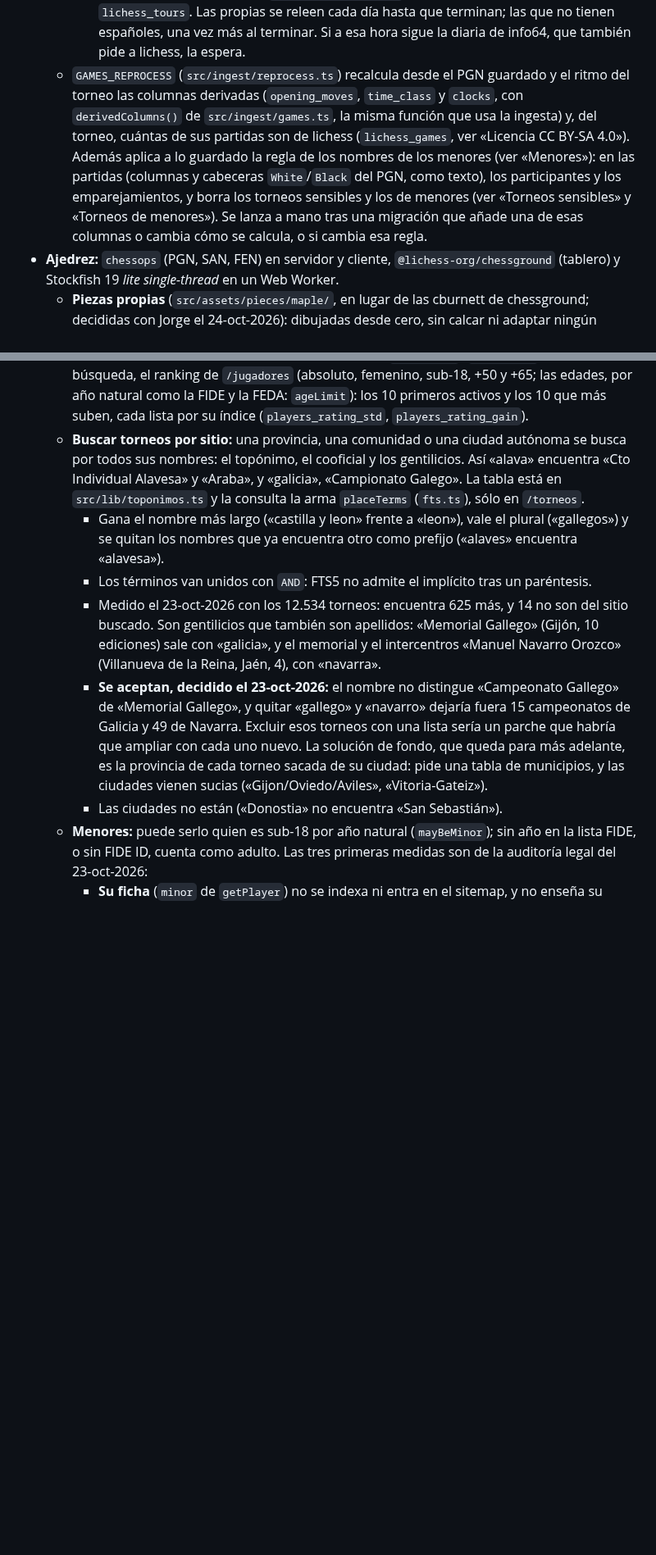
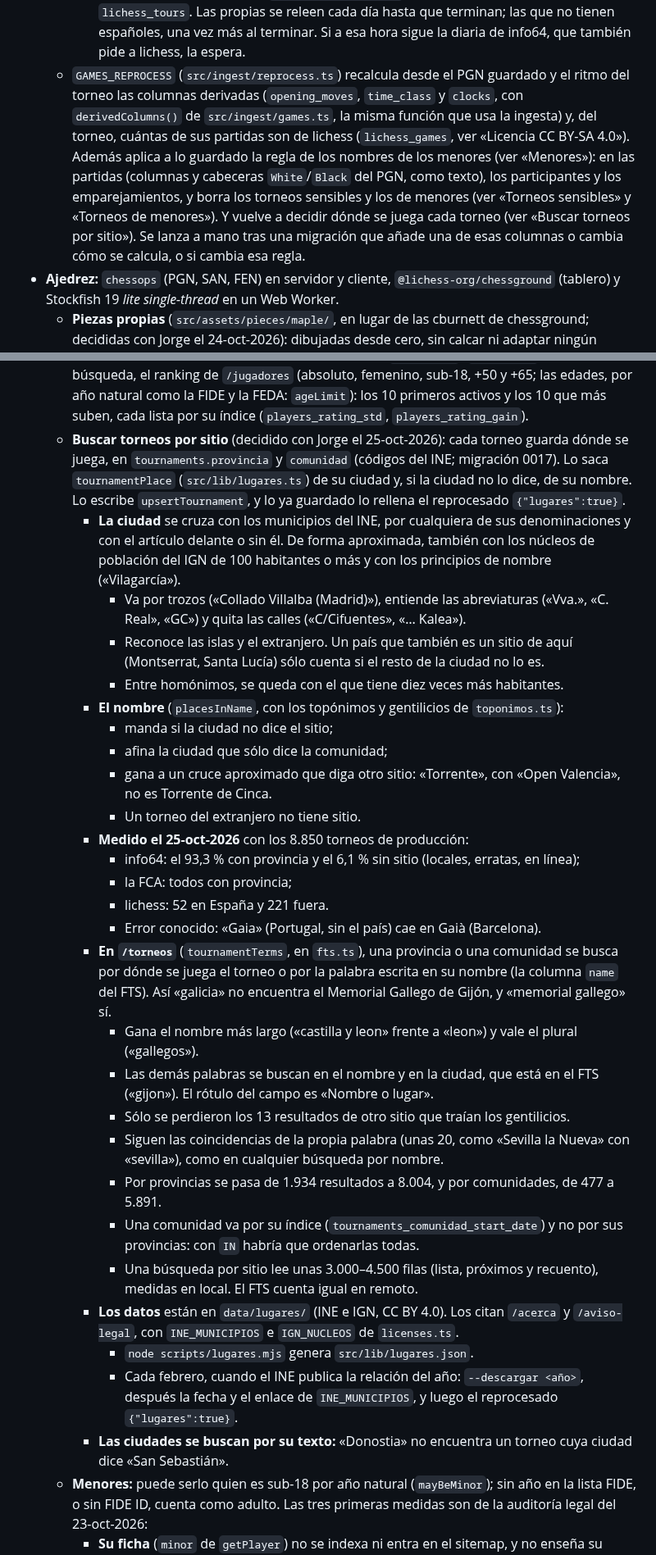
Before and after one commit to jorgeabf/maplechess, a Markdown page: CLAUDE.md, 2 parts joined by grey strips. Shown at 82% size. GitHub-like rendering; blank space fills up the shorter version.

```diff
--- a/CLAUDE.md
+++ b/CLAUDE.md
@@ -17,7 +17,7 @@ MapleChess es un buscador de jugadores españoles (lista FIDE, federación ESP),
     - torneo de info64 con partidas: **duplicado**, no se toca;
     - sin torneo en info64: torneo **propio** con `source = 'lichess'`, sólo con las partidas en las que juega algún español. Antes se quitan las que ya estén en otro torneo: mismos FIDE ID y colores, a ±3 días (`gamesStoredElsewhere`).
     Lo decidido queda en `lichess_tours`. Las propias se releen cada día hasta que terminan; las que no tienen españoles, una vez más al terminar. Si a esa hora sigue la diaria de info64, que también pide a lichess, la espera.
-  - `GAMES_REPROCESS` (`src/ingest/reprocess.ts`) recalcula desde el PGN guardado y el ritmo del torneo las columnas derivadas (`opening_moves`, `time_class` y `clocks`, con `derivedColumns()` de `src/ingest/games.ts`, la misma función que usa la ingesta) y, del torneo, cuántas de sus partidas son de lichess (`lichess_games`, ver «Licencia CC BY-SA 4.0»). Además aplica a lo guardado la regla de los nombres de los menores (ver «Menores»): en las partidas (columnas y cabeceras `White`/`Black` del PGN, como texto), los participantes y los emparejamientos, y borra los torneos sensibles y los de menores (ver «Torneos sensibles» y «Torneos de menores»). Se lanza a mano tras una migración que añade una de esas columnas o cambia cómo se calcula, o si cambia esa regla.
+  - `GAMES_REPROCESS` (`src/ingest/reprocess.ts`) recalcula desde el PGN guardado y el ritmo del torneo las columnas derivadas (`opening_moves`, `time_class` y `clocks`, con `derivedColumns()` de `src/ingest/games.ts`, la misma función que usa la ingesta) y, del torneo, cuántas de sus partidas son de lichess (`lichess_games`, ver «Licencia CC BY-SA 4.0»). Además aplica a lo guardado la regla de los nombres de los menores (ver «Menores»): en las partidas (columnas y cabeceras `White`/`Black` del PGN, como texto), los participantes y los emparejamientos, y borra los torneos sensibles y los de menores (ver «Torneos sensibles» y «Torneos de menores»). Y vuelve a decidir dónde se juega cada torneo (ver «Buscar torneos por sitio»). Se lanza a mano tras una migración que añade una de esas columnas o cambia cómo se calcula, o si cambia esa regla.
 - **Ajedrez:** `chessops` (PGN, SAN, FEN) en servidor y cliente, `@lichess-org/chessground` (tablero) y Stockfish 19 *lite single-thread* en un Web Worker.
   - **Piezas propias** (`src/assets/pieces/maple/`, en lugar de las cburnett de chessground; decididas con Jorge el 24-oct-2026): dibujadas desde cero, sin calcar ni adaptar ningún juego, con perfiles de torno, la taracea del logo y juntas redondas. Las pone `components/visor/board.css`, y Vite las incrusta en ese CSS.
     - Las genera `scripts/piezas.mjs` (`node scripts/piezas.mjs [pieza…] [--muestra <carpeta>]`): un módulo por pieza (`scripts/piezas/<pieza>.mjs`) sobre lo común (`scripts/piezas/comun.mjs`: lienzo de 100, peana, grosores, colores de los tokens, `torno()`). Escribe también las figuras de la notación (`scripts/piezas/figuras/`) y, con `--muestra`, una hoja para comparar en el tablero real (`muestra.mjs`).
@@ -89,12 +89,33 @@ MapleChess es un buscador de jugadores españoles (lista FIDE, federación ESP),
   - `rating.ts`: ELO verosímiles (1000–3000).
 - `src/lib/db/`: consultas de la web. `repertoire.ts` (`getPlayerGames`) da las partidas de un jugador con un color para el repertorio y el dossier. `games.ts` (`getTournamentGames`) da las de un torneo o de una de sus rondas, con el recuento por ronda, que hace de total. `pairings.ts` da las próximas partidas emparejadas, que salen en la ficha (la de un posible menor, sólo en la suya: ver «Menores»), en la página del torneo, en el dossier y, con la cookie `yo`, en la portada. `standings.ts` (`getTournamentStandings`) da la clasificación del torneo: en uno individual sustituye a los participantes en cuanto la hay, y en uno por equipos va encima de las plantillas. Recorre la clave de `standings` sin ordenar y busca cada jugador en `participations` por la suya: unas dos filas por jugador. Los códigos de los desempates se explican con `TIEBREAK_NAMES` (`src/lib/chess/tiebreaks.ts`); los que no están ahí salen sin explicar.
   - `/partidas` sin búsqueda: «Se juegan pronto» (`getTopUpcomingPairings`, las 8 mesas de más ELO medio de las próximas rondas) y «Partidas de la semana» (`getTopRecentGames`, las 10 de más ELO medio de los últimos 7 días). En las dos, como mucho dos por torneo, con `topPerTournament`: lee las candidatas sin ordenar, elige en TS y sólo después pide el detalle de las elegidas (ver «D1 cobra por filas recorridas»). `players.ts` (`getRanking`) da, sin búsqueda, el ranking de `/jugadores` (absoluto, femenino, sub-18, +50 y +65; las edades, por año natural como la FIDE y la FEDA: `ageLimit`): los 10 primeros activos y los 10 que más suben, cada lista por su índice (`players_rating_std`, `players_rating_gain`).
-  - **Buscar torneos por sitio:** una provincia, una comunidad o una ciudad autónoma se busca por todos sus nombres: el topónimo, el cooficial y los gentilicios. Así «alava» encuentra «Cto Individual Alavesa» y «Araba», y «galicia», «Campionato Galego». La tabla está en `src/lib/toponimos.ts` y la consulta la arma `placeTerms` (`fts.ts`), sólo en `/torneos`.
-    - Gana el nombre más largo («castilla y leon» frente a «leon»), vale el plural («gallegos») y se quitan los nombres que ya encuentra otro como prefijo («alaves» encuentra «alavesa»).
-    - Los términos van unidos con `AND`: FTS5 no admite el implícito tras un paréntesis.
-    - Medido el 23-oct-2026 con los 12.534 torneos: encuentra 625 más, y 14 no son del sitio buscado. Son gentilicios que también son apellidos: «Memorial Gallego» (Gijón, 10 ediciones) sale con «galicia», y el memorial y el intercentros «Manuel Navarro Orozco» (Villanueva de la Reina, Jaén, 4), con «navarra».
-    - **Se aceptan, decidido el 23-oct-2026:** el nombre no distingue «Campeonato Gallego» de «Memorial Gallego», y quitar «gallego» y «navarro» dejaría fuera 15 campeonatos de Galicia y 49 de Navarra. Excluir esos torneos con una lista sería un parche que habría que ampliar con cada uno nuevo. La solución de fondo, que queda para más adelante, es la provincia de cada torneo sacada de su ciudad: pide una tabla de municipios, y las ciudades vienen sucias («Gijon/Oviedo/Aviles», «Vitoria-Gateiz»).
-    - Las ciudades no están («Donostia» no encuentra «San Sebastián»).
+  - **Buscar torneos por sitio** (decidido con Jorge el 25-oct-2026): cada torneo guarda dónde se juega, en `tournaments.provincia` y `comunidad` (códigos del INE; migración 0017). Lo saca `tournamentPlace` (`src/lib/lugares.ts`) de su ciudad y, si la ciudad no lo dice, de su nombre. Lo escribe `upsertTournament`, y lo ya guardado lo rellena el reprocesado `{"lugares":true}`.
+    - **La ciudad** se cruza con los municipios del INE, por cualquiera de sus denominaciones y con el artículo delante o sin él. De forma aproximada, también con los núcleos de población del IGN de 100 habitantes o más y con los principios de nombre («Vilagarcía»).
+      - Va por trozos («Collado Villalba (Madrid)»), entiende las abreviaturas («Vva.», «C. Real», «GC») y quita las calles («C/Cifuentes», «… Kalea»).
+      - Reconoce las islas y el extranjero. Un país que también es un sitio de aquí (Montserrat, Santa Lucía) sólo cuenta si el resto de la ciudad no lo es.
+      - Entre homónimos, se queda con el que tiene diez veces más habitantes.
+    - **El nombre** (`placesInName`, con los topónimos y gentilicios de `toponimos.ts`):
+      - manda si la ciudad no dice el sitio;
+      - afina la ciudad que sólo dice la comunidad;
+      - gana a un cruce aproximado que diga otro sitio: «Torrente», con «Open Valencia», no es Torrente de Cinca.
+      - Un torneo del extranjero no tiene sitio.
+    - **Medido el 25-oct-2026** con los 8.850 torneos de producción:
+      - info64: el 93,3 % con provincia y el 6,1 % sin sitio (locales, erratas, en línea);
+      - la FCA: todos con provincia;
+      - lichess: 52 en España y 221 fuera.
+      - Error conocido: «Gaia» (Portugal, sin el país) cae en Gaià (Barcelona).
+    - **En `/torneos`** (`tournamentTerms`, en `fts.ts`), una provincia o una comunidad se busca por dónde se juega el torneo o por la palabra escrita en su nombre (la columna `name` del FTS). Así «galicia» no encuentra el Memorial Gallego de Gijón, y «memorial gallego» sí.
+      - Gana el nombre más largo («castilla y leon» frente a «leon») y vale el plural («gallegos»).
+      - Las demás palabras se buscan en el nombre y en la ciudad, que está en el FTS («gijon»). El rótulo del campo es «Nombre o lugar».
+      - Sólo se perdieron los 13 resultados de otro sitio que traían los gentilicios.
+      - Siguen las coincidencias de la propia palabra (unas 20, como «Sevilla la Nueva» con «sevilla»), como en cualquier búsqueda por nombre.
+      - Por provincias se pasa de 1.934 resultados a 8.004, y por comunidades, de 477 a 5.891.
+      - Una comunidad va por su índice (`tournaments_comunidad_start_date`) y no por sus provincias: con `IN` habría que ordenarlas todas.
+      - Una búsqueda por sitio lee unas 3.000–4.500 filas (lista, próximos y recuento), medidas en local. El FTS cuenta igual en remoto.
+    - **Los datos** están en `data/lugares/` (INE e IGN, CC BY 4.0). Los citan `/acerca` y `/aviso-legal`, con `INE_MUNICIPIOS` e `IGN_NUCLEOS` de `licenses.ts`.
+      - `node scripts/lugares.mjs` genera `src/lib/lugares.json`.
+      - Cada febrero, cuando el INE publica la relación del año: `--descargar <año>`, después la fecha y el enlace de `INE_MUNICIPIOS`, y luego el reprocesado `{"lugares":true}`.
+    - **Las ciudades se buscan por su texto:** «Donostia» no encuentra un torneo cuya ciudad dice «San Sebastián».
   - **Menores:** puede serlo quien es sub-18 por año natural (`mayBeMinor`); sin año en la lista FIDE, o sin FIDE ID, cuenta como adulto. Las tres primeras medidas son de la auditoría legal del 23-oct-2026:
     - **Su ficha** (`minor` de `getPlayer`) no se indexa ni entra en el sitemap, y no enseña su próxima partida salvo en la suya (`isOwn`). Sigue en la página del torneo, en «Se juegan pronto» y, con su cookie, en la portada.
     - **Sin dossier ni repertorio, ni sus PGN**, ni siquiera con su cookie `yo`, que no prueba quién eres (ver `src/lib/me.ts`). Responden con `jugadores/[fideId]/no-disponible.astro` (404, `noindex`; el PGN, el mismo texto en plano, `MINOR_UNAVAILABLE`). Se quedan así hasta que lo vea un abogado.
```
Also changed, not shown: other parts of CLAUDE.md (+2 -2 lines), README.md (+3 -1 lines).
